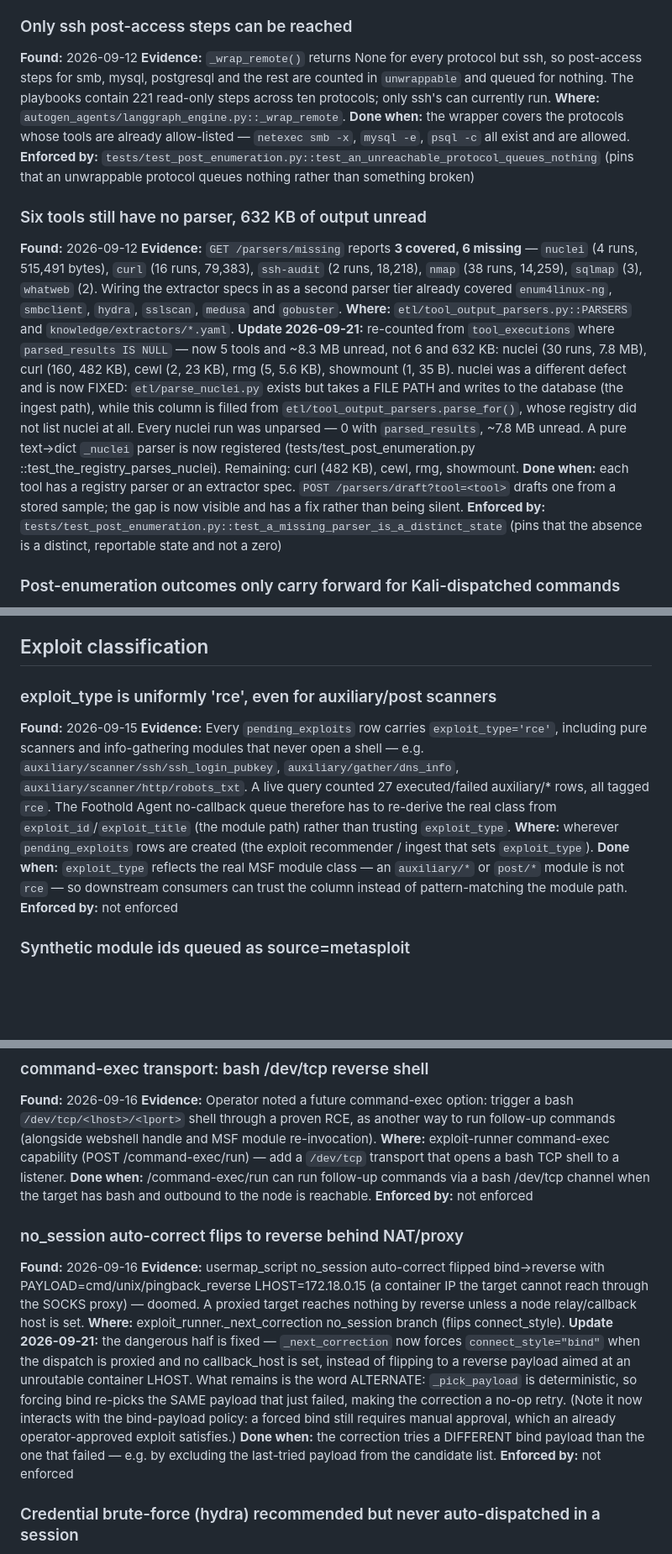
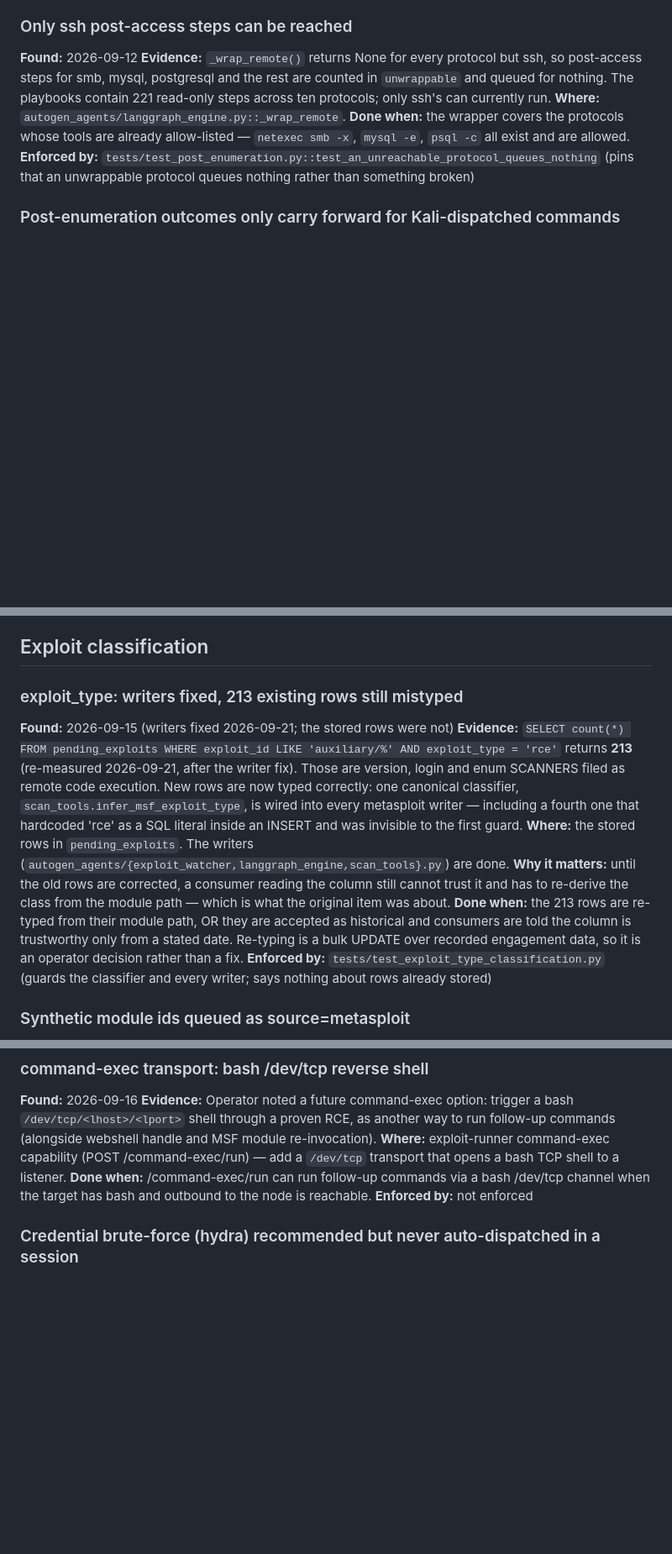
Before and after one commit to fd22vrsfpv-star/rag-scan-stack, a Markdown page: Docs/OPEN_ITEMS.md, 3 parts joined by grey strips. Shown at 84% size. Drawn GitHub-style; blank space fills up the shorter version.

Commit message:
Close three items fixed today; correct the exploit_type item to what is left
Closed, each verified against the running system:
- "Six tools still have no parser" -- every tool has a registry parser and
  tool_executions has 0 rows with parsed_results IS NULL.
- "The backfill over-counts pairs" -- support counts observations now, with four
  guards covering the exact scenarios. (The _learn_against_recent residual is
  already filed as its own item.)
- "no_session auto-correct flips to reverse" -- both halves done: the retry
  excludes the failed payload, and the resolved proxy reaches the correction.

The exploit_type item was half true and is rewritten to say which half. The
WRITERS are fixed; 213 stored rows are still typed rce, re-measured today. A
consumer reading old rows still cannot trust the column, which is what the item
was about -- so it stays open on the data, not the code.

Co-Authored-By: Claude Opus 5 <noreply@anthropic.com>
Claude-Session: https://claude.ai/code/session_01LYnfqKy8XTrHyhYPJFycpF

```diff
--- a/Docs/OPEN_ITEMS.md
+++ b/Docs/OPEN_ITEMS.md
@@ -117,31 +107,6 @@ allow-listed — `netexec smb -x`, `mysql -e`, `psql -c` all exist and are
 allowed.
 **Enforced by:** `tests/test_post_enumeration.py::test_an_unreachable_protocol_queues_nothing`
 (pins that an unwrappable protocol queues nothing rather than something broken)
-
-### Six tools still have no parser, 632 KB of output unread
-**Found:** 2026-09-12
-**Evidence:** `GET /parsers/missing` reports **3 covered, 6 missing** —
-`nuclei` (4 runs, 515,491 bytes), `curl` (16 runs, 79,383), `ssh-audit` (2 runs,
-18,218), `nmap` (38 runs, 14,259), `sqlmap` (3), `whatweb` (2). Wiring the
-extractor specs in as a second parser tier already covered `enum4linux-ng`,
-`smbclient`, `hydra`, `sslscan`, `medusa` and `gobuster`.
-**Where:** `etl/tool_output_parsers.py::PARSERS` and
-`knowledge/extractors/*.yaml`.
-**Update 2026-09-21:** re-counted from `tool_executions` where
-`parsed_results IS NULL` — now 5 tools and ~8.3 MB unread, not 6 and 632 KB:
-nuclei (30 runs, 7.8 MB), curl (160, 482 KB), cewl (2, 23 KB), rmg (5, 5.6 KB),
-showmount (1, 35 B). nuclei was a different defect and is now FIXED:
-`etl/parse_nuclei.py` exists but takes a FILE PATH and writes to the database
-(the ingest path), while this column is filled from
-`etl/tool_output_parsers.parse_for()`, whose registry did not list nuclei at all.
-Every nuclei run was unparsed — 0 with `parsed_results`, ~7.8 MB unread. A pure
-text->dict `_nuclei` parser is now registered (tests/test_post_enumeration.py
-::test_the_registry_parses_nuclei). Remaining: curl (482 KB), cewl, rmg, showmount.
-**Done when:** each tool has a registry parser or an extractor spec.
-`POST /parsers/draft?tool=<tool>` drafts one from a stored sample; the gap is
-now visible and has a fix rather than being silent.
-**Enforced by:** `tests/test_post_enumeration.py::test_a_missing_parser_is_a_distinct_state`
-(pins that the absence is a distinct, reportable state and not a zero)
 
 ### Post-enumeration outcomes only carry forward for Kali-dispatched commands
 **Found:** 2026-09-12
@@ -346,22 +311,26 @@ approval path, gated behind an explicit policy flag (Tier 3).
 
 ## Exploit classification
 
-### exploit_type is uniformly 'rce', even for auxiliary/post scanners
-**Found:** 2026-09-15
-**Evidence:** Every `pending_exploits` row carries `exploit_type='rce'`, including
-pure scanners and info-gathering modules that never open a shell — e.g.
-`auxiliary/scanner/ssh/ssh_login_pubkey`, `auxiliary/gather/dns_info`,
-`auxiliary/scanner/http/robots_txt`. A live query counted 27 executed/failed
-auxiliary/* rows, all tagged `rce`. The Foothold Agent no-callback queue therefore
-has to re-derive the real class from `exploit_id`/`exploit_title` (the module path)
-rather than trusting `exploit_type`.
-**Where:** wherever `pending_exploits` rows are created (the exploit
-recommender / ingest that sets `exploit_type`).
-**Done when:** `exploit_type` reflects the real MSF module class — an
-`auxiliary/*` or `post/*` module is not `rce` — so downstream consumers can trust
-the column instead of pattern-matching the module path.
-**Enforced by:** not enforced
-
+### exploit_type: writers fixed, 213 existing rows still mistyped
+**Found:** 2026-09-15 (writers fixed 2026-09-21; the stored rows were not)
+**Evidence:** `SELECT count(*) FROM pending_exploits WHERE exploit_id LIKE
+'auxiliary/%' AND exploit_type = 'rce'` returns **213** (re-measured 2026-09-21,
+after the writer fix). Those are version, login and enum SCANNERS filed as remote
+code execution. New rows are now typed correctly: one canonical classifier,
+`scan_tools.infer_msf_exploit_type`, is wired into every metasploit writer —
+including a fourth one that hardcoded 'rce' as a SQL literal inside an INSERT and
+was invisible to the first guard.
+**Where:** the stored rows in `pending_exploits`. The writers
+(`autogen_agents/{exploit_watcher,langgraph_engine,scan_tools}.py`) are done.
+**Why it matters:** until the old rows are corrected, a consumer reading the
+column still cannot trust it and has to re-derive the class from the module path
+— which is what the original item was about.
+**Done when:** the 213 rows are re-typed from their module path, OR they are
+accepted as historical and consumers are told the column is trustworthy only from
+a stated date. Re-typing is a bulk UPDATE over recorded engagement data, so it is
+an operator decision rather than a fix.
+**Enforced by:** `tests/test_exploit_type_classification.py` (guards the
+classifier and every writer; says nothing about rows already stored)
 ### Synthetic module ids queued as source=metasploit
 **Found:** 2026-09-16
 **Evidence:** exploit-runner fired `exploit/metasploitable_root_shell_1524` and
@@ -387,24 +356,6 @@ follow-up commands (alongside webshell handle and MSF module re-invocation).
 `/dev/tcp` transport that opens a bash TCP shell to a listener.
 **Done when:** /command-exec/run can run follow-up commands via a bash /dev/tcp
 channel when the target has bash and outbound to the node is reachable.
-**Enforced by:** not enforced
-
-### no_session auto-correct flips to reverse behind NAT/proxy
-**Found:** 2026-09-16
-**Evidence:** usermap_script no_session auto-correct flipped bind->reverse with
-PAYLOAD=cmd/unix/pingback_reverse LHOST=172.18.0.15 (a container IP the target
-cannot reach through the SOCKS proxy) — doomed. A proxied target reaches nothing
-by reverse unless a node relay/callback host is set.
-**Where:** exploit_runner._next_correction no_session branch (flips connect_style).
-**Update 2026-09-21:** the dangerous half is fixed — `_next_correction` now forces
-`connect_style="bind"` when the dispatch is proxied and no callback_host is set,
-instead of flipping to a reverse payload aimed at an unroutable container LHOST.
-What remains is the word ALTERNATE: `_pick_payload` is deterministic, so forcing
-bind re-picks the SAME payload that just failed, making the correction a no-op
-retry. (Note it now interacts with the bind-payload policy: a forced bind still
-requires manual approval, which an already operator-approved exploit satisfies.)
-**Done when:** the correction tries a DIFFERENT bind payload than the one that
-failed — e.g. by excluding the last-tried payload from the candidate list.
 **Enforced by:** not enforced
 
 ### Credential brute-force (hydra) recommended but never auto-dispatched in a session
```
Also changed, not shown: other parts of Docs/OPEN_ITEMS.md (+0 -10 lines).
